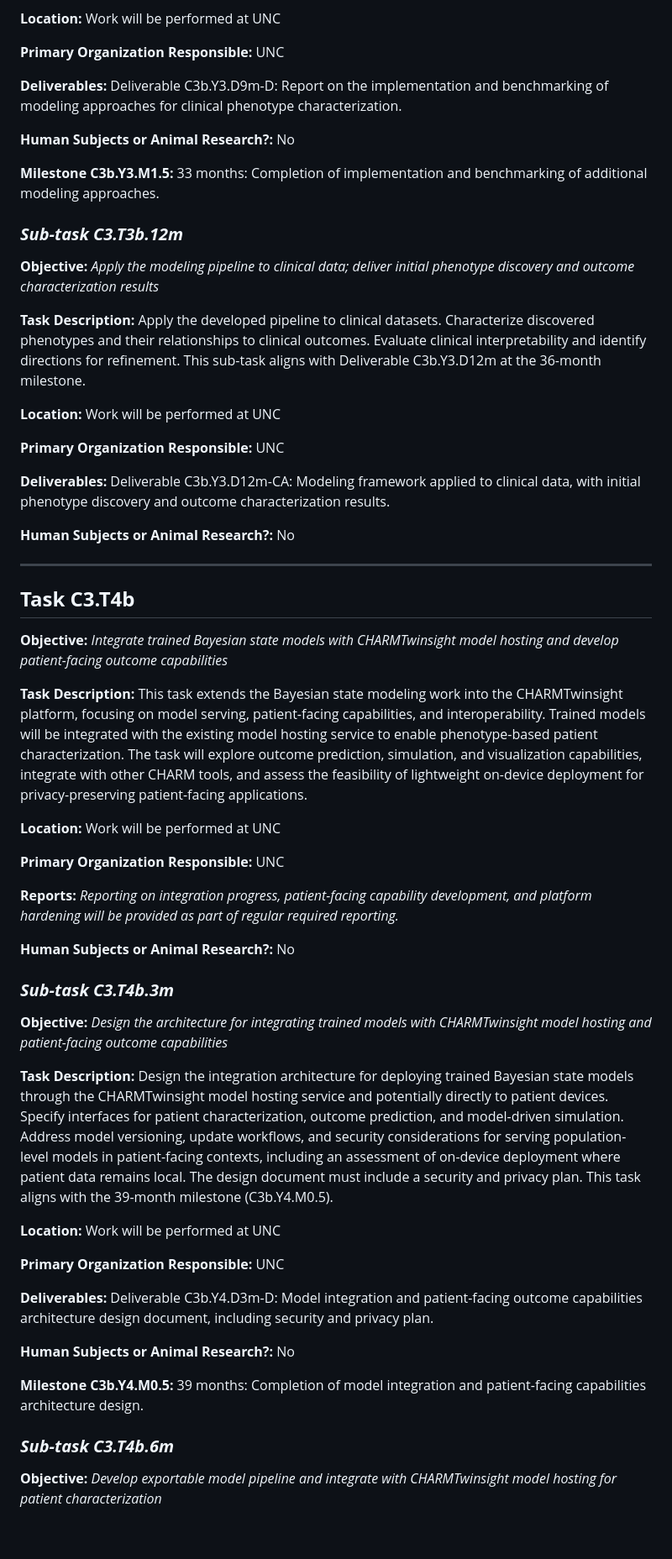
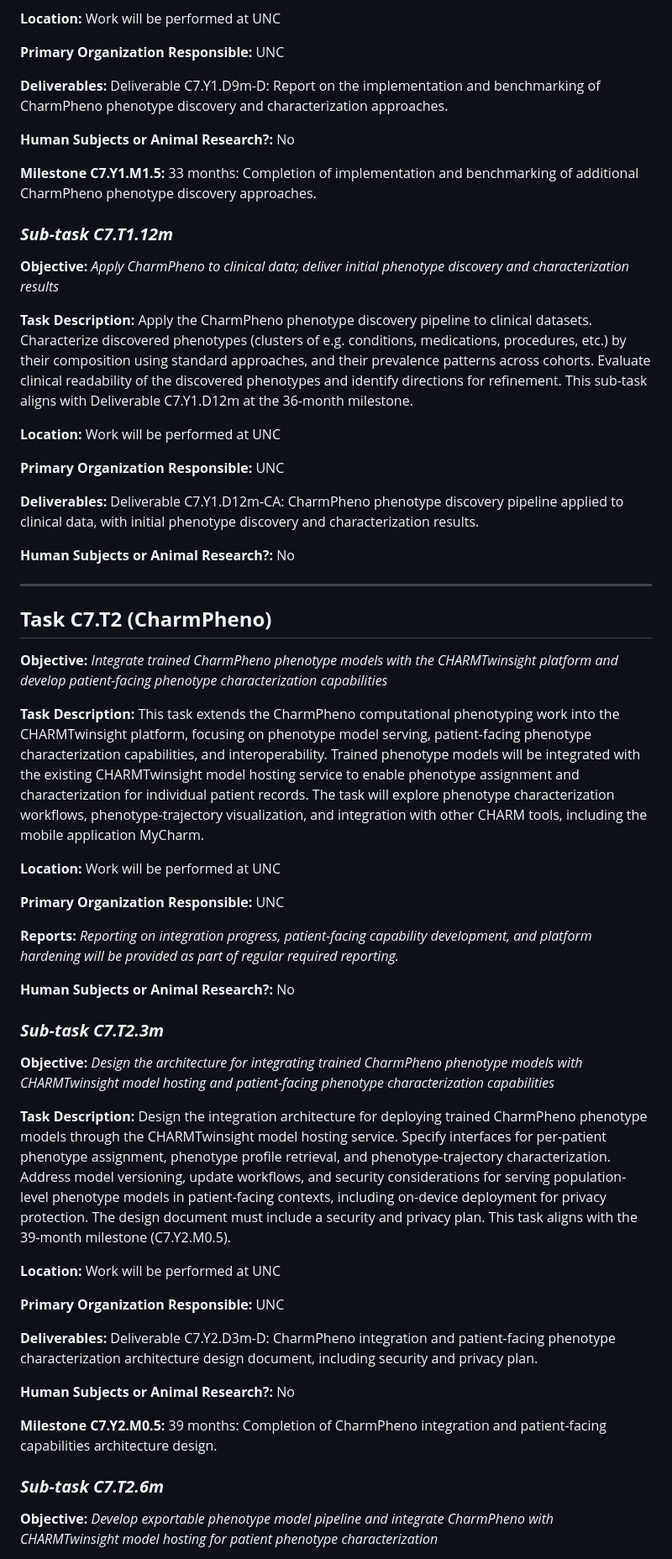
Before and after one commit to oneilsh/topic-state-space-modeling, a Markdown page: MILESTONES.md, the part around one of its changes. Shown at 84% size. GitHub-like rendering; blank space fills up the shorter version.

Commit message:
phenotype milestones

```diff
--- a/MILESTONES.md
+++ b/MILESTONES.md
@@ -52,33 +52,33 @@
 
 **Primary Organization Responsible:** UNC
 
-**Deliverables:** Deliverable C3b.Y3.D9m-D: Report on the implementation and benchmarking of modeling approaches for clinical phenotype characterization.
+**Deliverables:** Deliverable C7.Y1.D9m-D: Report on the implementation and benchmarking of CharmPheno phenotype discovery and characterization approaches.
 
 **Human Subjects or Animal Research?:** No
 
-**Milestone C3b.Y3.M1.5:** 33 months: Completion of implementation and benchmarking of additional modeling approaches.
+**Milestone C7.Y1.M1.5:** 33 months: Completion of implementation and benchmarking of additional CharmPheno phenotype discovery approaches.
 
-### ***Sub-task C3.T3b.12m***
+### ***Sub-task C7.T1.12m***
 
-**Objective:** *Apply the modeling pipeline to clinical data; deliver initial phenotype discovery and outcome characterization results*
+**Objective:** *Apply CharmPheno to clinical data; deliver initial phenotype discovery and characterization results*
 
-**Task Description:** Apply the developed pipeline to clinical datasets. Characterize discovered phenotypes and their relationships to clinical outcomes. Evaluate clinical interpretability and identify directions for refinement. This sub-task aligns with Deliverable C3b.Y3.D12m at the 36-month milestone.
+**Task Description:** Apply the CharmPheno phenotype discovery pipeline to clinical datasets. Characterize discovered phenotypes (clusters of e.g. conditions, medications, procedures, etc.) by their composition using standard approaches, and their prevalence patterns across cohorts. Evaluate clinical readability of the discovered phenotypes and identify directions for refinement. This sub-task aligns with Deliverable C7.Y1.D12m at the 36-month milestone.
 
 **Location:** Work will be performed at UNC
 
 **Primary Organization Responsible:** UNC
 
-**Deliverables:** Deliverable C3b.Y3.D12m-CA: Modeling framework applied to clinical data, with initial phenotype discovery and outcome characterization results.
+**Deliverables:** Deliverable C7.Y1.D12m-CA: CharmPheno phenotype discovery pipeline applied to clinical data, with initial phenotype discovery and characterization results.
 
 **Human Subjects or Animal Research?:** No
 
 ---
 
-## **Task C3.T4b**
+## **Task C7.T2 (CharmPheno)**
 
-**Objective:** *Integrate trained Bayesian state models with CHARMTwinsight model hosting and develop patient-facing outcome capabilities*
+**Objective:** *Integrate trained CharmPheno phenotype models with the CHARMTwinsight platform and develop patient-facing phenotype characterization capabilities*
 
-**Task Description:** This task extends the Bayesian state modeling work into the CHARMTwinsight platform, focusing on model serving, patient-facing capabilities, and interoperability. Trained models will be integrated with the existing model hosting service to enable phenotype-based patient characterization. The task will explore outcome prediction, simulation, and visualization capabilities, integrate with other CHARM tools, and assess the feasibility of lightweight on-device deployment for privacy-preserving patient-facing applications.
+**Task Description:** This task extends the CharmPheno computational phenotyping work into the CHARMTwinsight platform, focusing on phenotype model serving, patient-facing phenotype characterization capabilities, and interoperability. Trained phenotype models will be integrated with the existing CHARMTwinsight model hosting service to enable phenotype assignment and characterization for individual patient records. The task will explore phenotype characterization workflows, phenotype-trajectory visualization, and integration with other CHARM tools, including the mobile application MyCharm.
 
 **Location:** Work will be performed at UNC
 
@@ -88,23 +88,23 @@
 
 **Human Subjects or Animal Research?:** No
 
-### ***Sub-task C3.T4b.3m***
+### ***Sub-task C7.T2.3m***
 
-**Objective:** *Design the architecture for integrating trained models with CHARMTwinsight model hosting and patient-facing outcome capabilities*
+**Objective:** *Design the architecture for integrating trained CharmPheno phenotype models with CHARMTwinsight model hosting and patient-facing phenotype characterization capabilities*
 
-**Task Description:** Design the integration architecture for deploying trained Bayesian state models through the CHARMTwinsight model hosting service and potentially directly to patient devices. Specify interfaces for patient characterization, outcome prediction, and model-driven simulation. Address model versioning, update workflows, and security considerations for serving population-level models in patient-facing contexts, including an assessment of on-device deployment where patient data remains local. The design document must include a security and privacy plan. This task aligns with the 39-month milestone (C3b.Y4.M0.5).
+**Task Description:** Design the integration architecture for deploying trained CharmPheno phenotype models through the CHARMTwinsight model hosting service. Specify interfaces for per-patient phenotype assignment, phenotype profile retrieval, and phenotype-trajectory characterization. Address model versioning, update workflows, and security considerations for serving population-level phenotype models in patient-facing contexts, including on-device deployment for privacy protection. The design document must include a security and privacy plan. This task aligns with the 39-month milestone (C7.Y2.M0.5).
 
 **Location:** Work will be performed at UNC
 
 **Primary Organization Responsible:** UNC
 
-**Deliverables:** Deliverable C3b.Y4.D3m-D: Model integration and patient-facing outcome capabilities architecture design document, including security and privacy plan.
+**Deliverables:** Deliverable C7.Y2.D3m-D: CharmPheno integration and patient-facing phenotype characterization architecture design document, including security and privacy plan.
 
 **Human Subjects or Animal Research?:** No
 
-**Milestone C3b.Y4.M0.5:** 39 months: Completion of model integration and patient-facing capabilities architecture design.
+**Milestone C7.Y2.M0.5:** 39 months: Completion of CharmPheno integration and patient-facing capabilities architecture design.
 
-### ***Sub-task C3.T4b.6m***
+### ***Sub-task C7.T2.6m***
 
-**Objective:** *Develop exportable model pipeline and integrate with CHARMTwinsight model hosting for patient characterization*
+**Objective:** *Develop exportable phenotype model pipeline and integrate CharmPheno with CHARMTwinsight model hosting for patient phenotype characterization*
 
```
Also changed, not shown: other parts of MILESTONES.md (+26 -26 lines).
